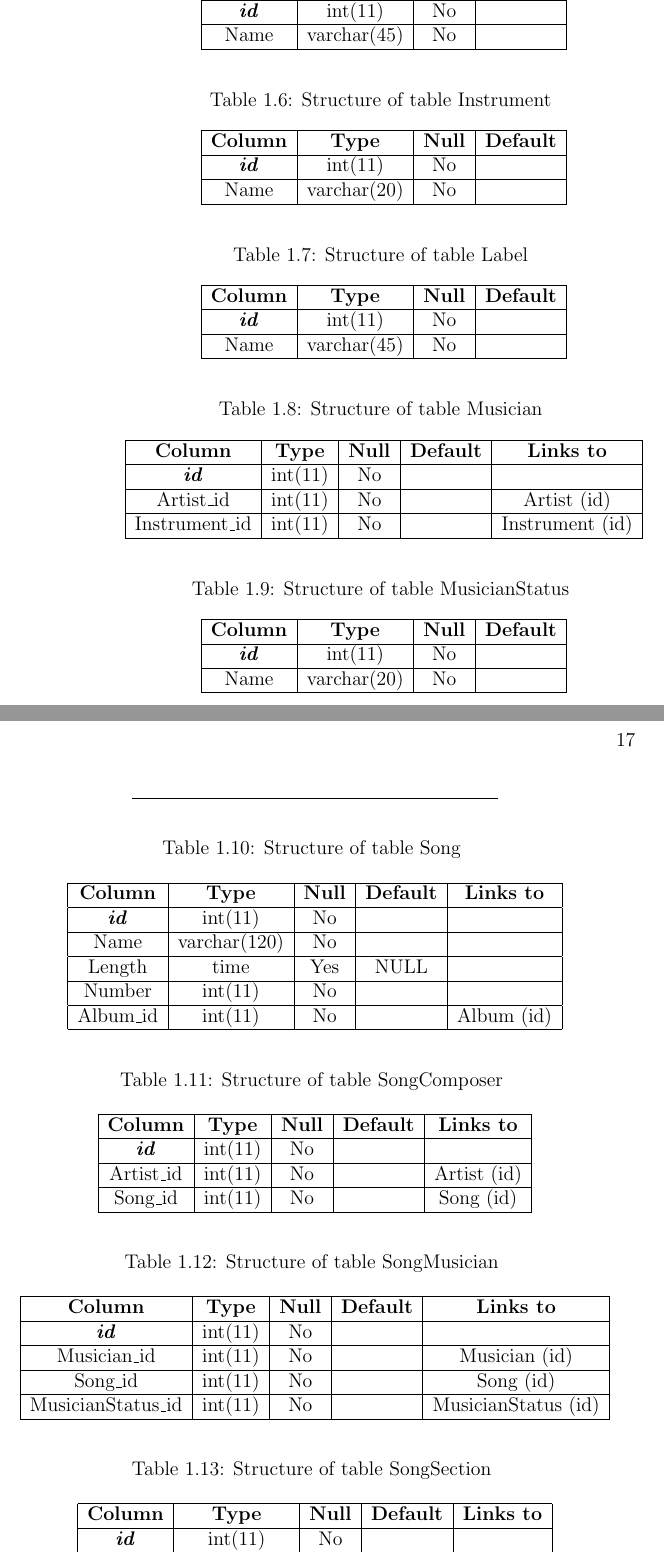
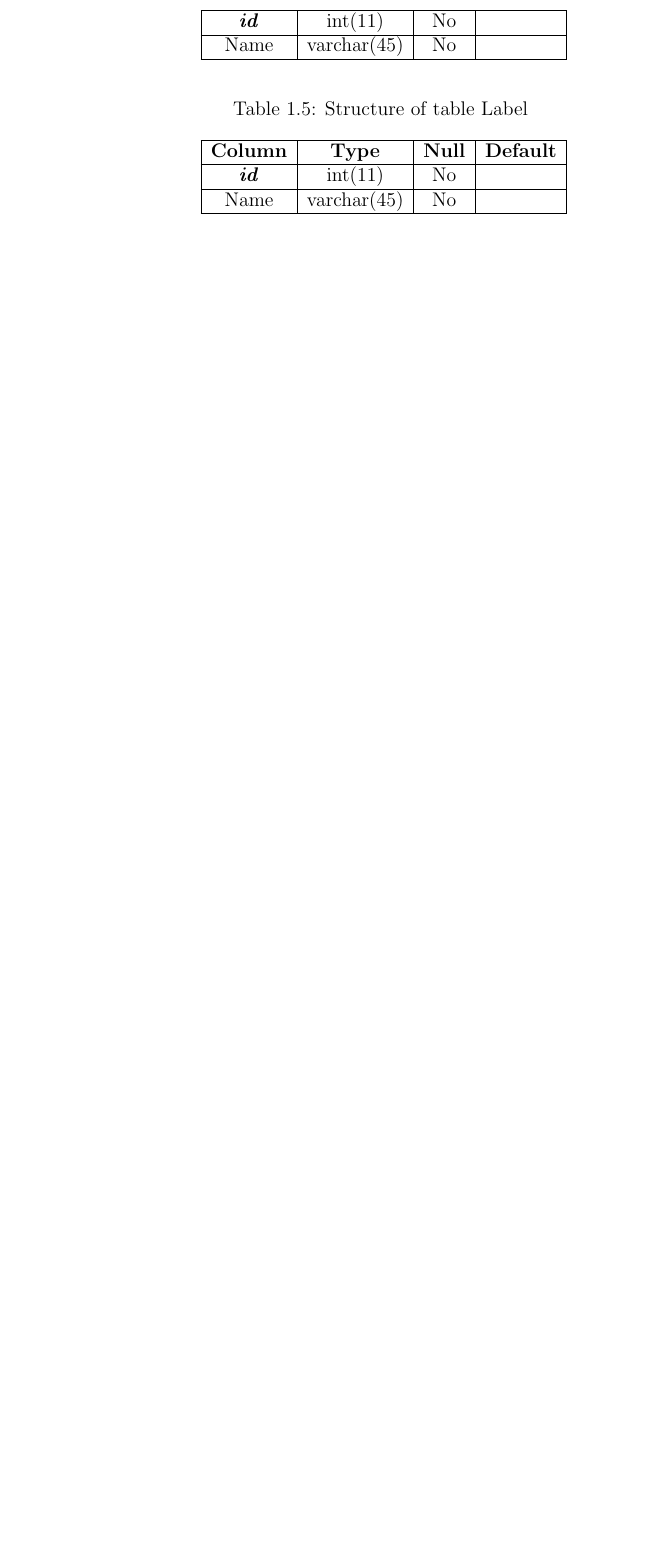
Before and after one commit to kronostar/mucollib, a LaTeX book (doc/Manual.tex, which reads doc/tables.tex): two parts of pages 26 and 27 of 43 before the commit and part of page 26 of 41 after it, the two joined at a grey line, cut so that both start at the same text, the shorter picture padded with empty space. Compiled offline with pdfLaTeX.

Commit message:
Extend creation of tables to accomodate extra fields

```diff
--- a/doc/tables.tex
+++ b/doc/tables.tex
@@ -106,17 +102,17 @@ Name & varchar(45) & No &  \\
 %
 % Structure: Instrument
 %
-\begin{longtable}{|c|c|c|c|}
-\caption{Structure of table Instrument}
-\label{tab:Instrument-structure} \\
-\hline
-\multicolumn{1}{|c|}{\textbf{Column}} & \multicolumn{1}{|c|}{\textbf{Type}} & \multicolumn{1}{|c|}{\textbf{Null}} & \multicolumn{1}{|c|}{\textbf{Default}} \\
-\hline
-\textbf{\textit{id}} & int(11) & No &  \\
-\hline
-Name & varchar(20) & No &  \\
-\hline
-\end{longtable}
+%\begin{longtable}{|c|c|c|c|}
+%\caption{Structure of table Instrument}
+%\label{tab:Instrument-structure} \\
+%\hline
+%\multicolumn{1}{|c|}{\textbf{Column}} & \multicolumn{1}{|c|}{\textbf{Type}} & \multicolumn{1}{|c|}{\textbf{Null}} & \multicolumn{1}{|c|}{\textbf{Default}} \\
+%\hline
+%\textbf{\textit{id}} & int(11) & No &  \\
+%\hline
+%Name & varchar(20) & No &  \\
+%\hline
+%\end{longtable}
 
 %
 % Structure: Label
@@ -136,99 +132,90 @@ Name & varchar(45) & No &  \\
 %
 % Structure: Musician
 %
-\begin{longtable}{|c|c|c|c|c|}
-\caption{Structure of table Musician}
-\label{tab:Musician-structure} \\
-\hline
-\multicolumn{1}{|c|}{\textbf{Column}} & \multicolumn{1}{|c|}{\textbf{Type}} & \multicolumn{1}{|c|}{\textbf{Null}} & \multicolumn{1}{|c|}{\textbf{Default}} & \multicolumn{1}{|c|}{\textbf{Links to}} \\
-\hline
-\textbf{\textit{id}} & int(11) & No &  &  \\
-\hline
-Artist\_id & int(11) & No &  & Artist (id) \\
-\hline
-Instrument\_id & int(11) & No &  & Instrument (id) \\
-\hline
-\end{longtable}
+%\begin{longtable}{|c|c|c|c|c|}
+%\caption{Structure of table Musician}
+%\label{tab:Musician-structure} \\
+%\hline
+%\multicolumn{1}{|c|}{\textbf{Column}} & \multicolumn{1}{|c|}{\textbf{Type}} & \multicolumn{1}{|c|}{\textbf{Null}} & \multicolumn{1}{|c|}{\textbf{Default}} & \multicolumn{1}{|c|}{\textbf{Links to}} \\
+%\hline
+%\textbf{\textit{id}} & int(11) & No &  &  \\
+%\hline
+%Artist\_id & int(11) & No &  & Artist (id) \\
+%\hline
+%Instrument\_id & int(11) & No &  & Instrument (id) \\
+%\hline
+%\end{longtable}
 
 %
 % Structure: MusicianStatus
 %
-\begin{longtable}{|c|c|c|c|}
-\caption{Structure of table MusicianStatus}
-\label{tab:MusicianStatus-structure} \\
-\hline
-\multicolumn{1}{|c|}{\textbf{Column}} & \multicolumn{1}{|c|}{\textbf{Type}} & \multicolumn{1}{|c|}{\textbf{Null}} & \multicolumn{1}{|c|}{\textbf{Default}} \\
-\hline
-\textbf{\textit{id}} & int(11) & No &  \\
-\hline
-Name & varchar(20) & No &  \\
-\hline
-\end{longtable}
+%\begin{longtable}{|c|c|c|c|}
+%\caption{Structure of table MusicianStatus}
+%\label{tab:MusicianStatus-structure} \\
+%\hline
+%\multicolumn{1}{|c|}{\textbf{Column}} & \multicolumn{1}{|c|}{\textbf{Type}} & \multicolumn{1}{|c|}{\textbf{Null}} & \multicolumn{1}{|c|}{\textbf{Default}} \\
+%\hline
+%\textbf{\textit{id}} & int(11) & No &  \\
+%\hline
+%Name & varchar(20) & No &  \\
+%\hline
+%\end{longtable}
 
 %
 % Structure: Song
 %
-\begin{longtable}{|c|c|c|c|c|}
-\caption{Structure of table Song}
-\label{tab:Song-structure} \\
-\hline
-\multicolumn{1}{|c|}{\textbf{Column}} & \multicolumn{1}{|c|}{\textbf{Type}} & \multicolumn{1}{|c|}{\textbf{Null}} & \multicolumn{1}{|c|}{\textbf{Default}} & \multicolumn{1}{|c|}{\textbf{Links to}} \\
-\hline
-\textbf{\textit{id}} & int(11) & No &  &  \\
-\hline
-Name & varchar(120) & No &  &  \\
-\hline
-Length & time & Yes & NULL &  \\
-\hline
-Number & int(11) & No &  &  \\
-\hline
-Album\_id & int(11) & No &  & Album (id) \\
-\hline
-\end{longtable}
+%\begin{longtable}{|c|c|c|c|c|}
+%\caption{Structure of table Song}
+%\label{tab:Song-structure} \\
+%\hline
+%\multicolumn{1}{|c|}{\textbf{Column}} & \multicolumn{1}{|c|}{\textbf{Type}} & \multicolumn{1}{|c|}{\textbf{Null}} & \multicolumn{1}{|c|}{\textbf{Default}} & \multicolumn{1}{|c|}{\textbf{Links to}} \\
+%\hline
+%\textbf{\textit{id}} & int(11) & No &  &  \\
+%\hline
+%Name & varchar(120) & No &  &  \\
+%\hline
+%Length & time & Yes & NULL &  \\
+%\hline
+%Number & int(11) & No &  &  \\
+%\hline
+%Album\_id & int(11) & No &  & Album (id) \\
+%\hline
+%\end{longtable}
 
 %
 % Structure: SongComposer
 %
-\begin{longtable}{|c|c|c|c|c|}
-\caption{Structure of table SongComposer}
-\label{tab:SongComposer-structure} \\
-\hline \multicolumn{1}{|c|}{\textbf{Column}} & \multicolumn{1}{|c|}{\textbf{Type}} & \multicolumn{1}{|c|}{\textbf{Null}} & \multicolumn{1}{|c|}{\textbf{Default}} & \multicolumn{1}{|c|}{\textbf{Links to}} \\
-\hline
-\textbf{\textit{id}} & int(11) & No &  &  \\
-\hline
-Artist\_id & int(11) & No &  & Artist (id) \\
-\hline
-Song\_id & int(11) & No &  & Song (id) \\
-\hline
-\end{longtable}
+%\begin{longtable}{|c|c|c|c|c|}
+%\caption{Structure of table SongComposer}
+%\label{tab:SongComposer-structure} \\
+%\hline \multicolumn{1}{|c|}{\textbf{Column}} & \multicolumn{1}{|c|}{\textbf{Type}} & \multicolumn{1}{|c|}{\textbf{Null}} & \multicolumn{1}{|c|}{\textbf{Default}} & \multicolumn{1}{|c|}{\textbf{Links to}} \\
+%\hline
+%\textbf{\textit{id}} & int(11) & No &  &  \\
+%\hline
+%Artist\_id & int(11) & No &  & Artist (id) \\
+%\hline
+%Song\_id & int(11) & No &  & Song (id) \\
+%\hline
+%\end{longtable}
 
 %
 % Structure: SongMusician
 %
-\begin{longtable}{|c|c|c|c|c|}
-\caption{Structure of table SongMusician}
-\label{tab:SongMusician-structure} \\
-\hline \multicolumn{1}{|c|}{\textbf{Column}} & \multicolumn{1}{|c|}{\textbf{Type}} & \multicolumn{1}{|c|}{\textbf{Null}} & \multicolumn{1}{|c|}{\textbf{Default}} & \multicolumn{1}{|c|}{\textbf{Links to}} \\
-\hline
-\textbf{\textit{id}} & int(11) & No &  &  \\
-\hline
-Musician\_id & int(11) & No &  & Musician (id) \\
-\hline
-Song\_id & int(11) & No &  & Song (id) \\
-\hline
-MusicianStatus\_id & int(11) & No &  & MusicianStatus (id) \\
-\hline
-\end{longtable}
+%\begin{longtable}{|c|c|c|c|c|}
+%\caption{Structure of table SongMusician}
+%\label{tab:SongMusician-structure} \\
+%\hline \multicolumn{1}{|c|}{\textbf{Column}} & \multicolumn{1}{|c|}{\textbf{Type}} & \multicolumn{1}{|c|}{\textbf{Null}} & \multicolumn{1}{|c|}{\textbf{Default}} & \multicolumn{1}{|c|}{\textbf{Links to}} \\
+%\hline
+%\textbf{\textit{id}} & int(11) & No &  &  \\
+%\hline
+%Musician\_id & int(11) & No &  & Musician (id) \\
+%\hline
+%Song\_id & int(11) & No &  & Song (id) \\
+%\hline
+%MusicianStatus\_id & int(11) & No &  & MusicianStatus (id) \\
+%\hline
+%\end{longtable}
 
 %
 % Structure: SongSection
 %
-\begin{longtable}{|c|c|c|c|c|}
-\caption{Structure of table SongSection}
-\label{tab:SongSection-structure} \\
-\hline
-\multicolumn{1}{|c|}{\textbf{Column}} & \multicolumn{1}{|c|}{\textbf{Type}} & \multicolumn{1}{|c|}{\textbf{Null}} & \multicolumn{1}{|c|}{\textbf{Default}} & \multicolumn{1}{|c|}{\textbf{Links to}} \\
-\hline
-\textbf{\textit{id}} & int(11) & No &  &  \\
-\hline
-Ref & varchar(10) & No &  &  \\
@@ -240 +222,15 @@ Song\_id & int(11) & No &  & Song (id) \\
-\end{longtable}
+%\begin{longtable}{|c|c|c|c|c|}
+%\caption{Structure of table SongSection}
+%\label{tab:SongSection-structure} \\
+%\hline
+%\multicolumn{1}{|c|}{\textbf{Column}} & \multicolumn{1}{|c|}{\textbf{Type}} & \multicolumn{1}{|c|}{\textbf{Null}} & \multicolumn{1}{|c|}{\textbf{Default}} & \multicolumn{1}{|c|}{\textbf{Links to}} \\
+%\hline
+%\textbf{\textit{id}} & int(11) & No &  &  \\
+%\hline
+%Ref & varchar(10) & No &  &  \\
+%\hline
+%Name & varchar(120) & No &  &  \\
+%\hline
+%Song\_id & int(11) & No &  & Song (id) \\
+%\hline
+%\end{longtable}
```
Also changed, not shown: doc/tables.tex (53 more changed lines), 2 other files.
